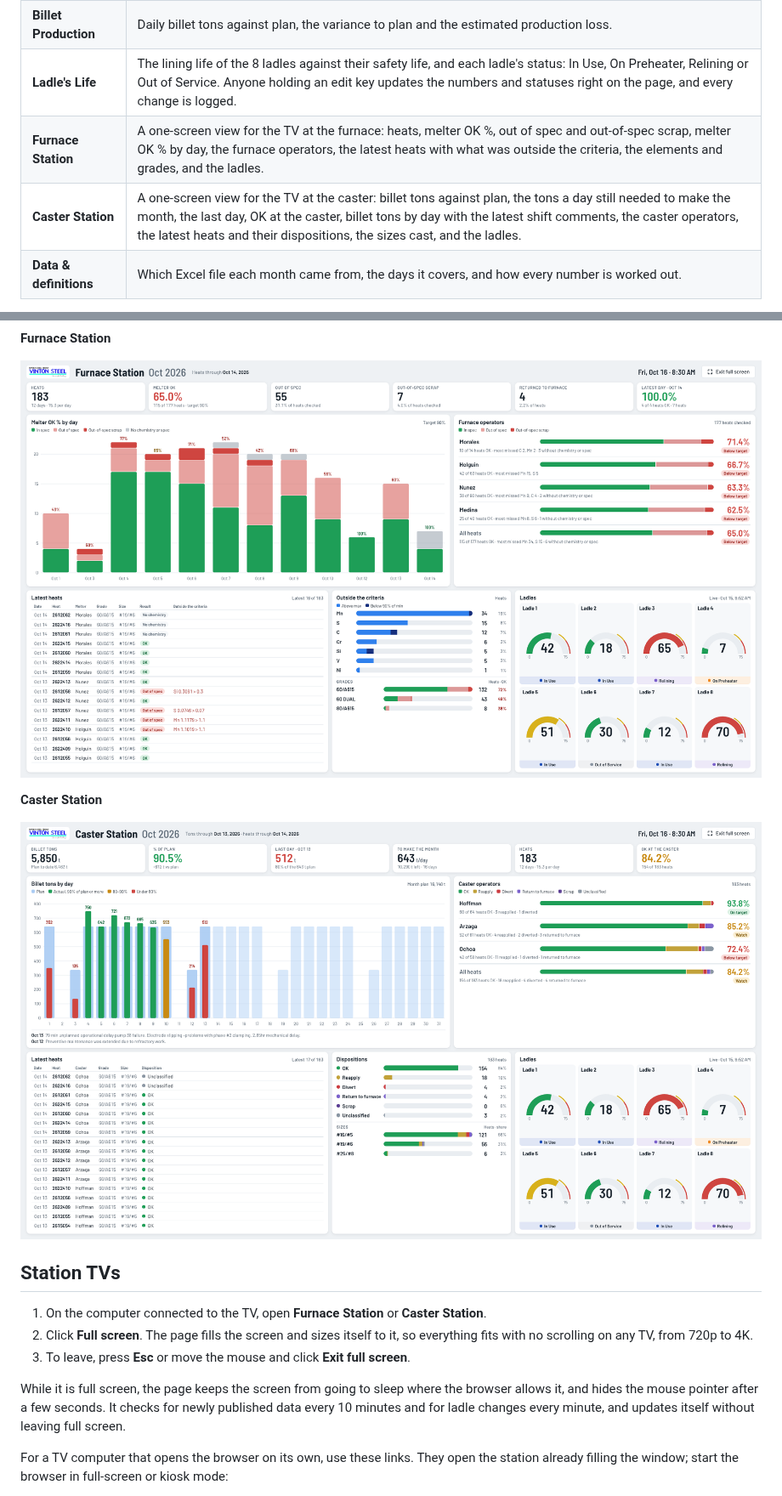
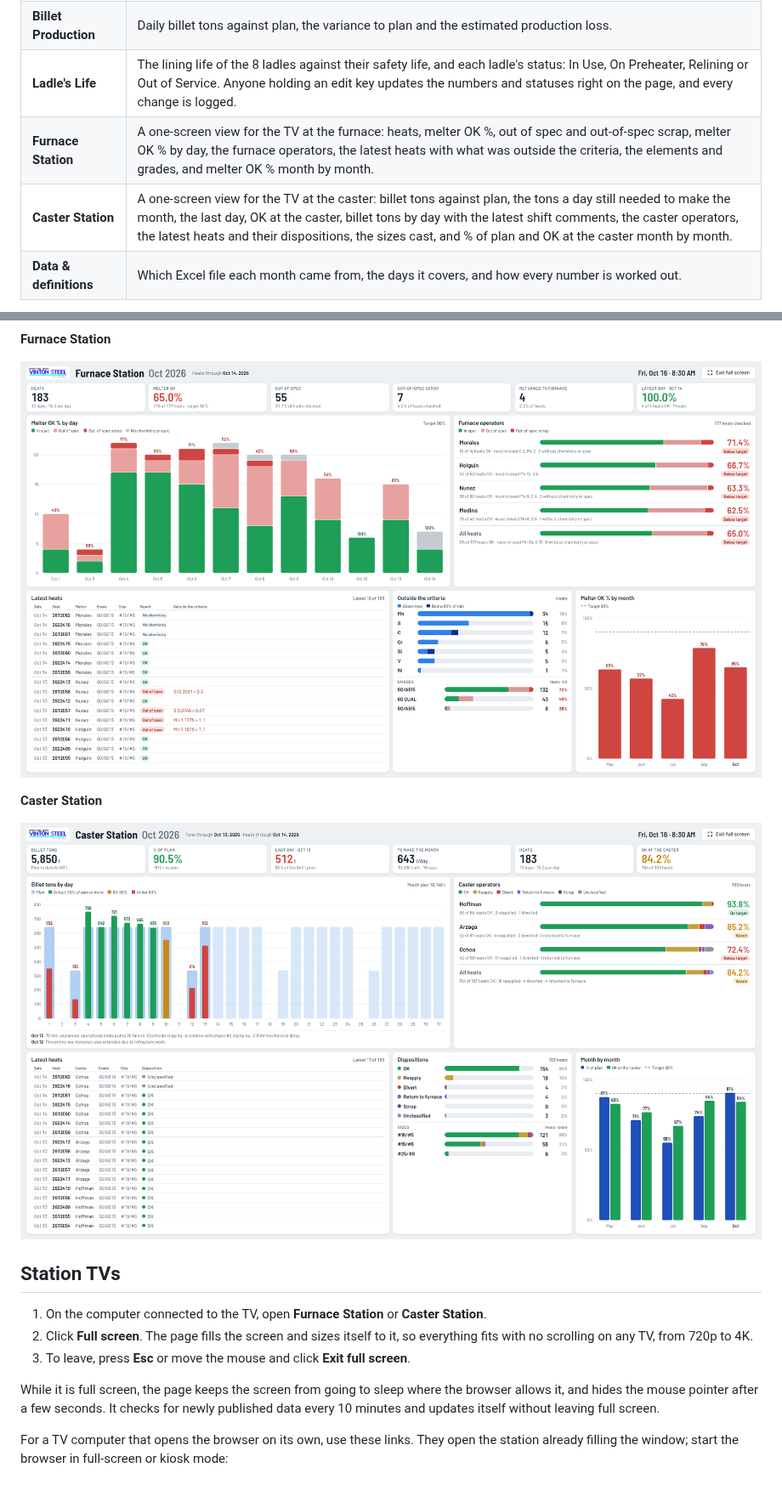
Before and after one commit to shhimena/eaf-melt-shop, a Markdown page: README.md, 2 parts joined by grey strips. Shown at 85% size. Rendered like a GitHub page; pictures changed too: docs/screenshots/caster-station.png, docs/screenshots/furnace-station.png.

```diff
--- a/README.md
+++ b/README.md
@@ -21,8 +21,8 @@ Chemistry dispositions, out-of-spec results, operator spec performance and bille
 | **Operators** | Each melter's OK % under the furnace melter criteria. Each station's operators are judged on their own work: furnace operators by the chemistry at the furnace, caster operators by how their heats were dispositioned at the caster. Also how each pairing performed, and each heat's path from furnace to caster (for example, in spec at the furnace but returned to the furnace at the caster). |
 | **Billet Production** | Daily billet tons against plan, the variance to plan and the estimated production loss. |
 | **Ladle's Life** | The lining life of the 8 ladles against their safety life, and each ladle's status: In Use, On Preheater, Relining or Out of Service. Anyone holding an edit key updates the numbers and statuses right on the page, and every change is logged. |
-| **Furnace Station** | A one-screen view for the TV at the furnace: heats, melter OK %, out of spec and out-of-spec scrap, melter OK % by day, the furnace operators, the latest heats with what was outside the criteria, the elements and grades, and the ladles. |
-| **Caster Station** | A one-screen view for the TV at the caster: billet tons against plan, the tons a day still needed to make the month, the last day, OK at the caster, billet tons by day with the latest shift comments, the caster operators, the latest heats and their dispositions, the sizes cast, and the ladles. |
+| **Furnace Station** | A one-screen view for the TV at the furnace: heats, melter OK %, out of spec and out-of-spec scrap, melter OK % by day, the furnace operators, the latest heats with what was outside the criteria, the elements and grades, and melter OK % month by month. |
+| **Caster Station** | A one-screen view for the TV at the caster: billet tons against plan, the tons a day still needed to make the month, the last day, OK at the caster, billet tons by day with the latest shift comments, the caster operators, the latest heats and their dispositions, the sizes cast, and % of plan and OK at the caster month by month. |
 | **Data & definitions** | Which Excel file each month came from, the days it covers, and how every number is worked out. |
 
 Each page has a month picker and its own filters (crew, grade, disposition, spec source), and the detail tables can be searched and sorted.
@@ -55,7 +55,7 @@ Each page has a month picker and its own filters (crew, grade, disposition, spec
 2. Click **Full screen**. The page fills the screen and sizes itself to it, so everything fits with no scrolling on any TV, from 720p to 4K.
 3. To leave, press **Esc** or move the mouse and click **Exit full screen**.
 
-While it is full screen, the page keeps the screen from going to sleep where the browser allows it, and hides the mouse pointer after a few seconds. It checks for newly published data every 10 minutes and for ladle changes every minute, and updates itself without leaving full screen.
+While it is full screen, the page keeps the screen from going to sleep where the browser allows it, and hides the mouse pointer after a few seconds. It checks for newly published data every 10 minutes and updates itself without leaving full screen.
 
 For a TV computer that opens the browser on its own, use these links. They open the station already filling the window; start the browser in full-screen or kiosk mode:
 
```
Also changed, not shown: 1 other file.
